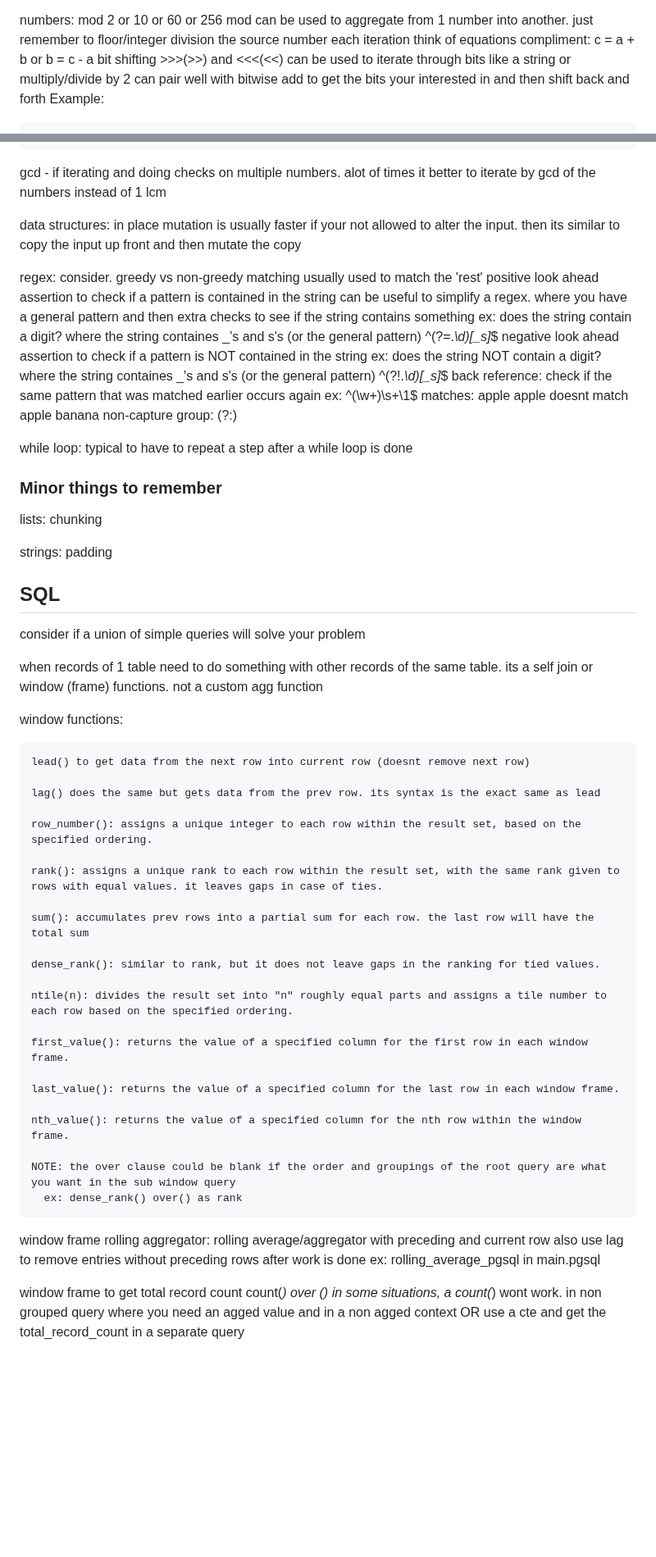
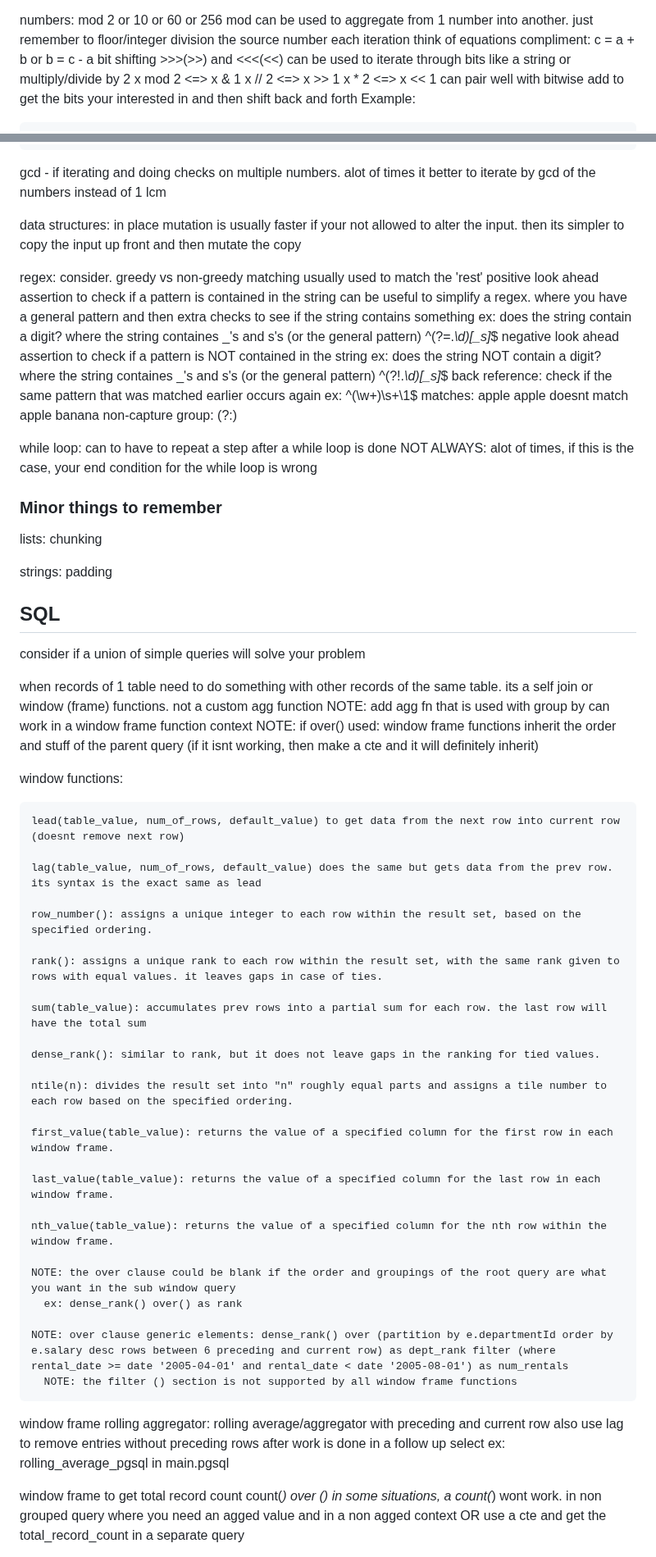
Before and after one commit to MajorZiploc/tooling_notes, a Markdown page: code_challenges/notes.md, 2 parts joined by grey strips. Shown at 82% size. Drawn GitHub-style; blank space fills up the shorter version.

Commit message:
^code_challenge notes

````diff
--- a/code_challenges/notes.md
+++ b/code_challenges/notes.md
@@ -49,6 +50,9 @@ numbers:
   think of equations
     compliment: c = a + b or b = c - a
   bit shifting >>>(>>) and <<<(<<) can be used to iterate through bits like a string or multiply/divide by 2
+    x mod 2 <=> x & 1
+    x // 2 <=> x >> 1
+    x * 2 <=> x << 1
     can pair well with bitwise add to get the bits your interested in and then shift back and forth
     Example:
   ```python
@@ -76,7 +80,7 @@ numbers:
 
 data structures:
   in place mutation is usually faster
-    if your not allowed to alter the input. then its similar to copy the input up front and then mutate the copy
+    if your not allowed to alter the input. then its simpler to copy the input up front and then mutate the copy
 
 regex:
   consider. greedy vs non-greedy matching
@@ -95,7 +99,8 @@ regex:
   non-capture group: (?:<pattern>)
 
 while loop:
-  typical to have to repeat a step after a while loop is done
+  can to have to repeat a step after a while loop is done
+    NOT ALWAYS: alot of times, if this is the case, your end condition for the while loop is wrong
 
 ### Minor things to remember
 
@@ -110,35 +115,40 @@ strings:
 consider if a union of simple queries will solve your problem
 
 when records of 1 table need to do something with other records of the same table. its a self join or window (frame) functions. not a custom agg function
+  NOTE: add agg fn that is used with group by can work in a window frame function context
+  NOTE: if over() used: window frame functions inherit the order and stuff of the parent query (if it isnt working, then make a cte and it will definitely inherit)
 
   window functions:
 
-    lead() to get data from the next row into current row (doesnt remove next row)
+    lead(table_value, num_of_rows, default_value) to get data from the next row into current row (doesnt remove next row)
 
-    lag() does the same but gets data from the prev row. its syntax is the exact same as lead
+    lag(table_value, num_of_rows, default_value) does the same but gets data from the prev row. its syntax is the exact same as lead
 
     row_number(): assigns a unique integer to each row within the result set, based on the specified ordering.
 
     rank(): assigns a unique rank to each row within the result set, with the same rank given to rows with equal values. it leaves gaps in case of ties.
 
-    sum(): accumulates prev rows into a partial sum for each row. the last row will have the total sum
+    sum(table_value): accumulates prev rows into a partial sum for each row. the last row will have the total sum
 
     dense_rank(): similar to rank, but it does not leave gaps in the ranking for tied values.
 
     ntile(n): divides the result set into "n" roughly equal parts and assigns a tile number to each row based on the specified ordering.
 
-    first_value(): returns the value of a specified column for the first row in each window frame.
+    first_value(table_value): returns the value of a specified column for the first row in each window frame.
 
-    last_value(): returns the value of a specified column for the last row in each window frame.
+    last_value(table_value): returns the value of a specified column for the last row in each window frame.
 
-    nth_value(): returns the value of a specified column for the nth row within the window frame.
+    nth_value(table_value): returns the value of a specified column for the nth row within the window frame.
 
     NOTE: the over clause could be blank if the order and groupings of the root query are what you want in the sub window query
       ex: dense_rank() over() as rank
 
+    NOTE: over clause generic elements: dense_rank() over (partition by e.departmentId order by e.salary desc rows between 6 preceding and current row) as dept_rank filter (where rental_date >= date '2005-04-01' and rental_date < date '2005-08-01') as num_rentals
+      NOTE: the filter () section is not supported by all window frame functions
+
 window frame rolling aggregator:
   rolling average/aggregator with preceding and current row
-    also use lag to remove entries without preceding rows after work is done
+    also use lag to remove entries without preceding rows after work is done in a follow up select
     ex: rolling_average_pgsql in main.pgsql
 
 window frame to get total record count
````
Also changed, not shown: other parts of code_challenges/notes.md (+10 -8 lines).
